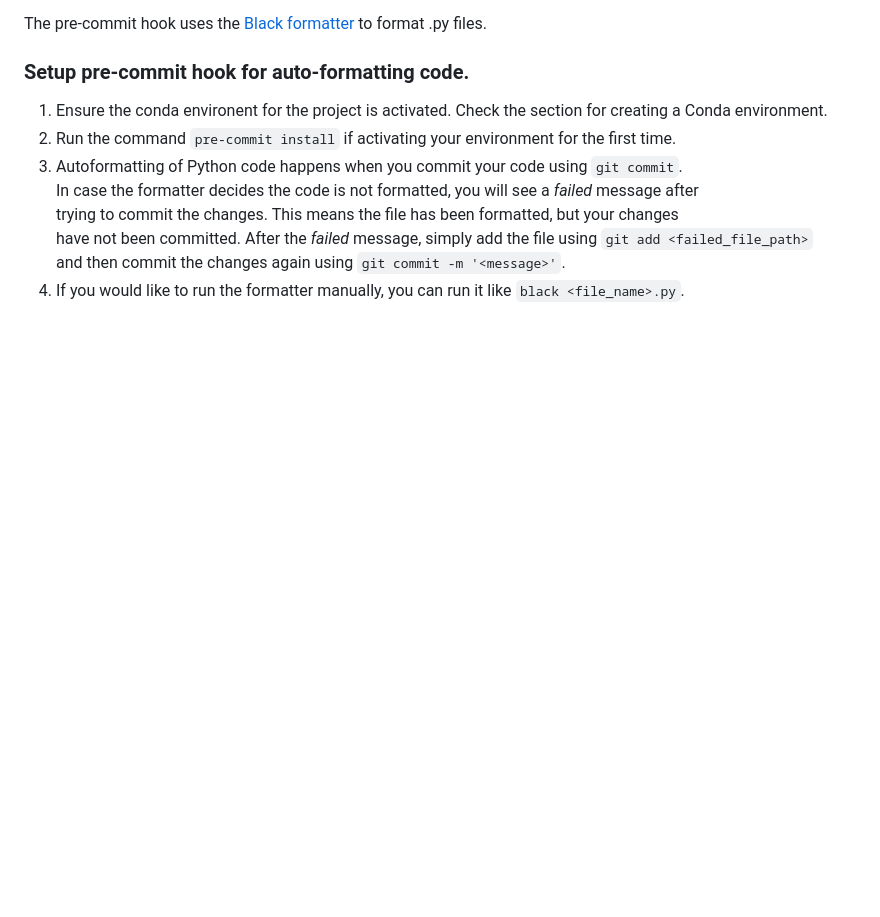
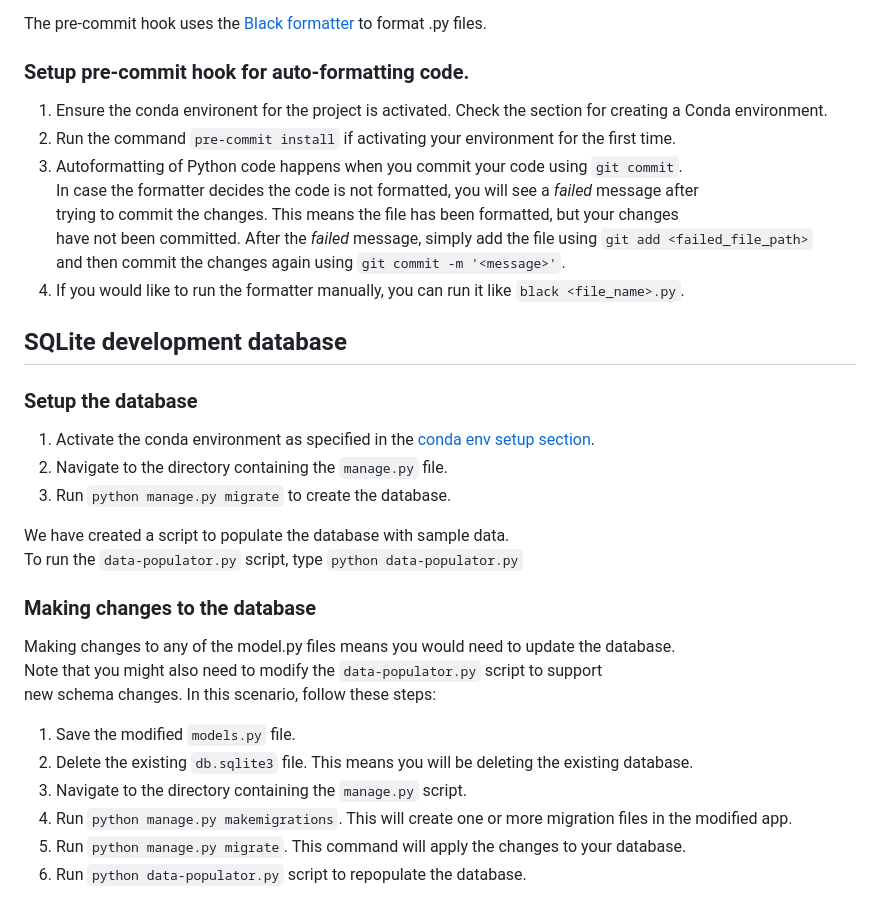
Before and after one commit to Rapteon/thecampuscookbook, a Markdown page: README.md, the part around the change. GitHub-like rendering; blank space fills up the shorter version.

Commit message:
Updated README with database setup instructions.

```diff
--- a/README.md
+++ b/README.md
@@ -155,3 +155,28 @@ trying to commit the changes. This means the file has been formatted, but your c
 have not been committed. After the *failed* message, simply add the file using `git add <failed_file_path>`
 and then commit the changes again using `git commit -m '<message>'`.
 4. If you would like to run the formatter manually, you can run it like `black <file_name>.py`.
+
+
+## SQLite development database
+
+### Setup the database
+
+1. Activate the conda environment as specified in the [conda env setup section](#setup-conda-environment).
+2. Navigate to the directory containing the `manage.py` file.
+3. Run `python manage.py migrate` to create the database.
+
+We have created a script to populate the database with sample data.
+To run the `data-populator.py` script, type `python data-populator.py`
+
+### Making changes to the database
+
+Making changes to any of the model.py files means you would need to update the database.
+Note that you might also need to modify the `data-populator.py` script to support
+new schema changes.
+In this scenario, follow these steps:
+1. Save the modified `models.py` file.
+2. Delete the existing `db.sqlite3` file. This means you will be deleting the existing database.
+3. Navigate to the directory containing the `manage.py` script.
+4. Run `python manage.py makemigrations`. This will create one or more migration files in the modified app.
+5. Run `python manage.py migrate`. This command will apply the changes to your database.
+6. Run `python data-populator.py` script to repopulate the database.
```
